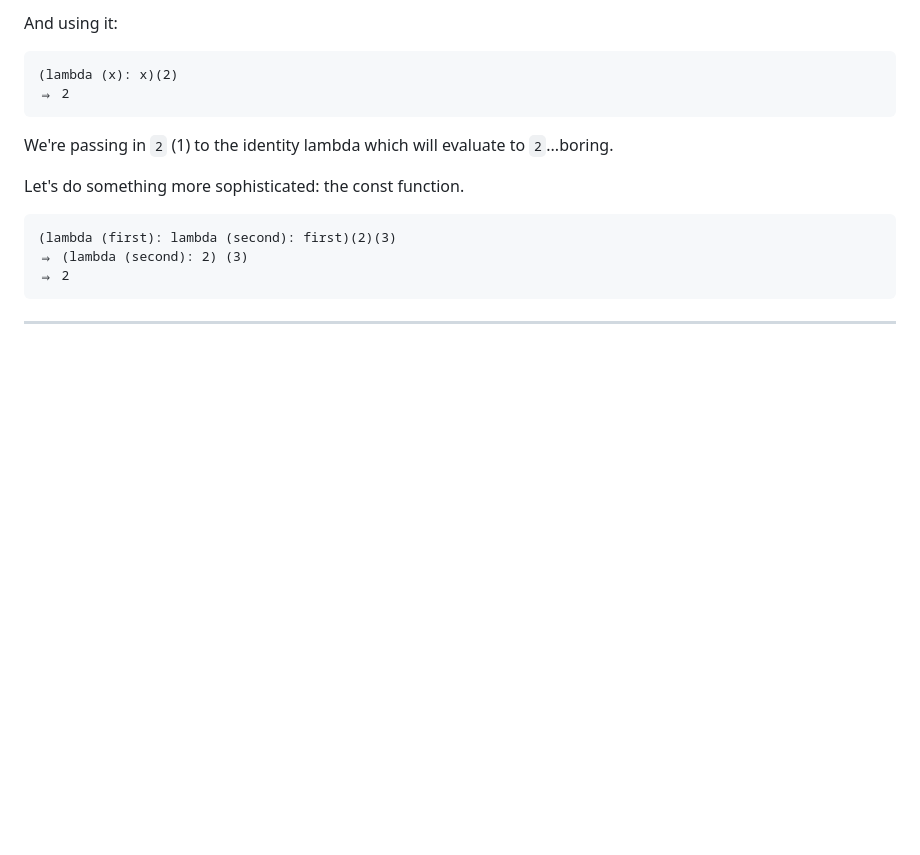
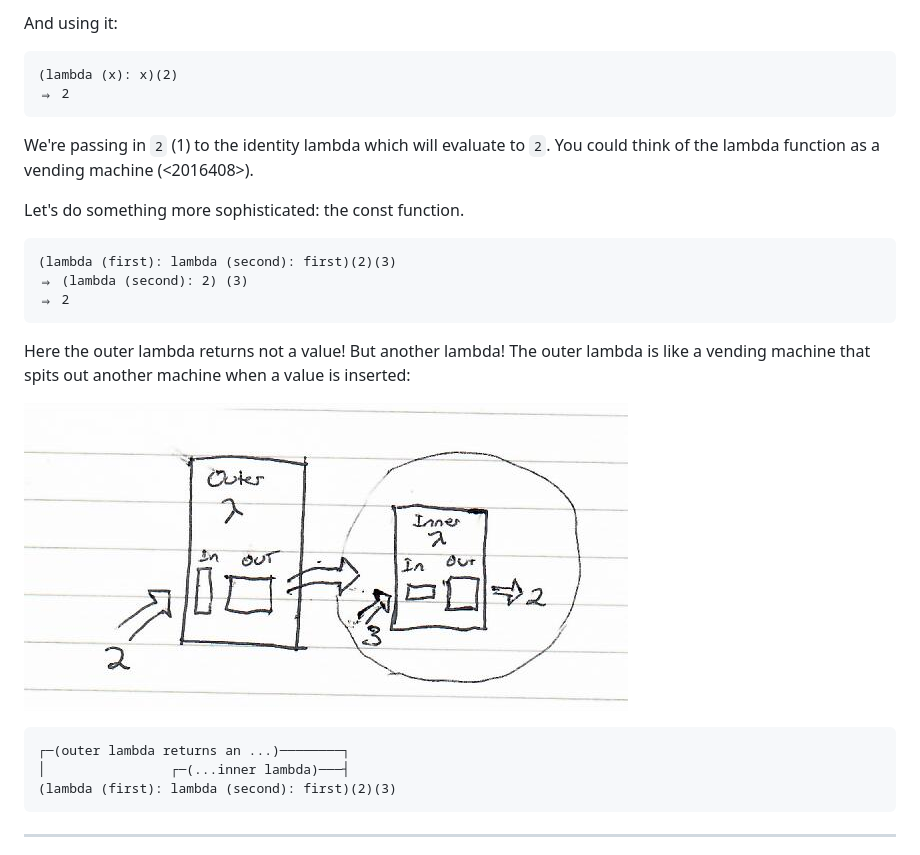
Before and after one commit to theNerd247/theNerd247.github.io, a Markdown page: 2016407.md, the part around the change. Rendered like a GitHub page; pictures changed too: static/lambdaMachineConst.jpeg (added); blank space fills up the shorter version.

Commit message:
adds images for lambda calculus

````diff
--- a/2016407.md
+++ b/2016407.md
@@ -22,7 +22,7 @@ And using it:
 (lambda (x): x)(2)
 ⇒ 2
 ```
-We're passing in `2` (1) to the identity lambda which will evaluate to `2`...boring.
+We're passing in `2` (1) to the identity lambda which will evaluate to `2`. You could think of the lambda function as a vending machine (<2016408>).
 
 Let's do something more sophisticated: the const function.
 
@@ -31,6 +31,15 @@ Let's do something more sophisticated: the const function.
 ⇒ (lambda (second): 2) (3)
 ⇒ 2
 ```
+Here the outer lambda returns not a value! But another lambda! The outer lambda is like a vending machine that spits out another machine when a value is inserted:
+
+![lambda const machine](./static/lambdaMachineConst.jpeg)
+
+```
+┌─(outer lambda returns an ...)────────┐
+│                ┌─(...inner lambda)───┤
+(lambda (first): lambda (second): first)(2)(3)
+```
 
 ---
 
````
Also changed, not shown: static/lambdaMachine.jpeg (added).
